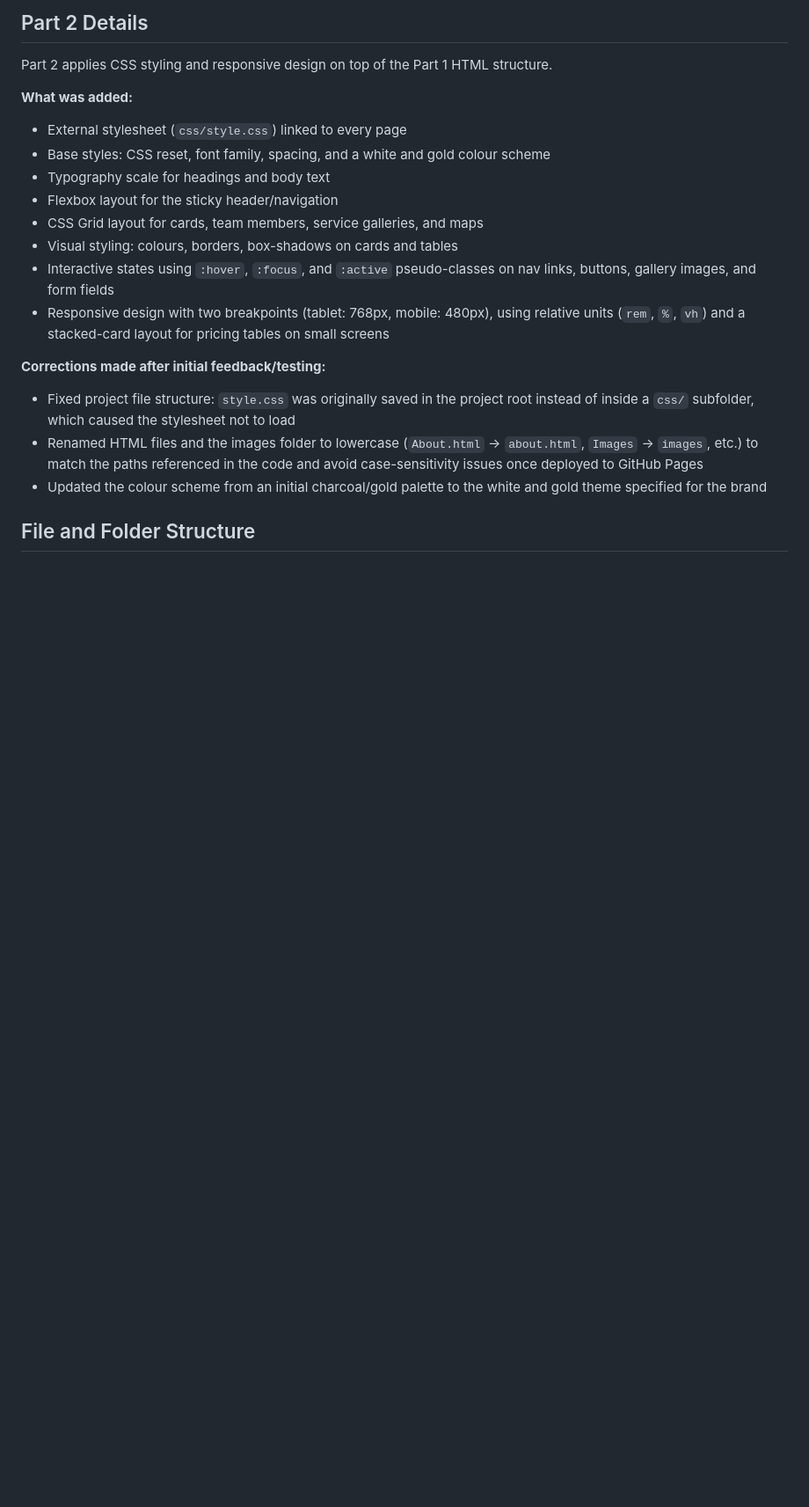
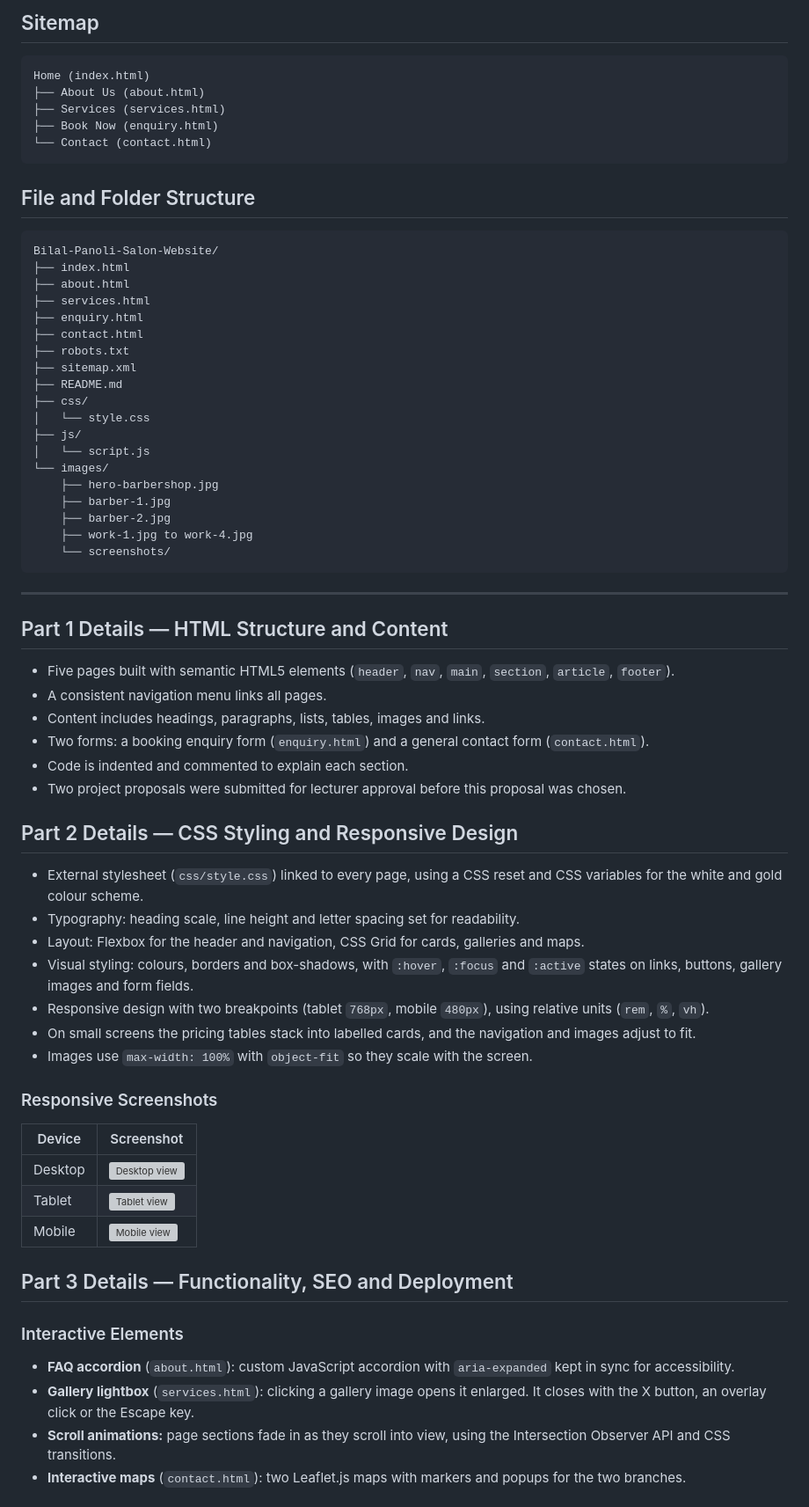
Before and after one commit to roseintstudent/Bilal-Panoli-Salon-Website, a Markdown page: README.md, the part around one of its changes. Shown at 88% size. Rendered like a GitHub page; blank space fills up the shorter version; grey boxes are pictures that could not be loaded.

Commit message:
Update README with full project documentation, changelog and live site link

````diff
--- a/README.md
+++ b/README.md
@@ -69,30 +55,66 @@ comments explaining each section.
-## Part 2 Details
-Part 2 applies CSS styling and responsive design on top of the Part 1
-HTML structure.
-
-**What was added:**
-- External stylesheet (`css/style.css`) linked to every page
-- Base styles: CSS reset, font family, spacing, and a white and gold
-  colour scheme
-- Typography scale for headings and body text
-- Flexbox layout for the sticky header/navigation
-- CSS Grid layout for cards, team members, service galleries, and maps
-- Visual styling: colours, borders, box-shadows on cards and tables
-- Interactive states using `:hover`, `:focus`, and `:active` pseudo-classes
-  on nav links, buttons, gallery images, and form fields
-- Responsive design with two breakpoints (tablet: 768px, mobile: 480px),
-  using relative units (`rem`, `%`, `vh`) and a stacked-card layout for
-  pricing tables on small screens
-
-**Corrections made after initial feedback/testing:**
-- Fixed project file structure: `style.css` was originally saved in the
-  project root instead of inside a `css/` subfolder, which caused the
-  stylesheet not to load
-- Renamed HTML files and the images folder to lowercase
-  (`About.html` → `about.html`, `Images` → `images`, etc.) to match the
-  paths referenced in the code and avoid case-sensitivity issues once
-  deployed to GitHub Pages
-- Updated the colour scheme from an initial charcoal/gold palette to the
-  white and gold theme specified for the brand
+## Sitemap
+```
+Home (index.html)
+├── About Us (about.html)
+├── Services (services.html)
+├── Book Now (enquiry.html)
+└── Contact (contact.html)
+```
 
 ## File and Folder Structure
+```
+Bilal-Panoli-Salon-Website/
+├── index.html
+├── about.html
+├── services.html
+├── enquiry.html
+├── contact.html
+├── robots.txt
+├── sitemap.xml
+├── README.md
+├── css/
+│   └── style.css
+├── js/
+│   └── script.js
+└── images/
+    ├── hero-barbershop.jpg
+    ├── barber-1.jpg
+    ├── barber-2.jpg
+    ├── work-1.jpg to work-4.jpg
+    └── screenshots/
+```
+
+---
+
+## Part 1 Details — HTML Structure and Content
+- Five pages built with semantic HTML5 elements (`header`, `nav`, `main`, `section`, `article`, `footer`).
+- A consistent navigation menu links all pages.
+- Content includes headings, paragraphs, lists, tables, images and links.
+- Two forms: a booking enquiry form (`enquiry.html`) and a general contact form (`contact.html`).
+- Code is indented and commented to explain each section.
+- Two project proposals were submitted for lecturer approval before this proposal was chosen.
+
+## Part 2 Details — CSS Styling and Responsive Design
+- External stylesheet (`css/style.css`) linked to every page, using a CSS reset and CSS variables for the white and gold colour scheme.
+- Typography: heading scale, line height and letter spacing set for readability.
+- Layout: Flexbox for the header and navigation, CSS Grid for cards, galleries and maps.
+- Visual styling: colours, borders and box-shadows, with `:hover`, `:focus` and `:active` states on links, buttons, gallery images and form fields.
+- Responsive design with two breakpoints (tablet `768px`, mobile `480px`), using relative units (`rem`, `%`, `vh`).
+- On small screens the pricing tables stack into labelled cards, and the navigation and images adjust to fit.
+- Images use `max-width: 100%` with `object-fit` so they scale with the screen.
+
+### Responsive Screenshots
+| Device | Screenshot |
+|--------|-----------|
+| Desktop | ![Desktop view](images/screenshots/desktop.png) |
+| Tablet | ![Tablet view](images/screenshots/tablet.png) |
+| Mobile | ![Mobile view](images/screenshots/mobile.png) |
+
+## Part 3 Details — Functionality, SEO and Deployment
+
+### Interactive Elements
+- **FAQ accordion** (`about.html`): custom JavaScript accordion with `aria-expanded` kept in sync for accessibility.
+- **Gallery lightbox** (`services.html`): clicking a gallery image opens it enlarged. It closes with the X button, an overlay click or the Escape key.
+- **Scroll animations:** page sections fade in as they scroll into view, using the Intersection Observer API and CSS transitions.
+- **Interactive maps** (`contact.html`): two Leaflet.js maps with markers and popups for the two branches.
+
````
Also changed, not shown: other parts of README.md (+97 -47 lines).
